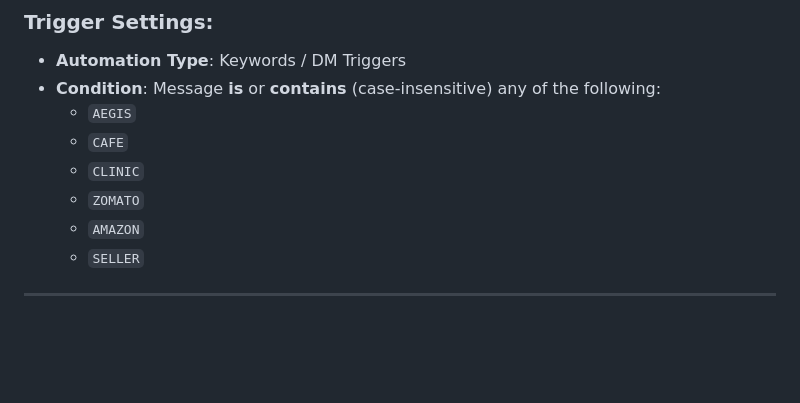
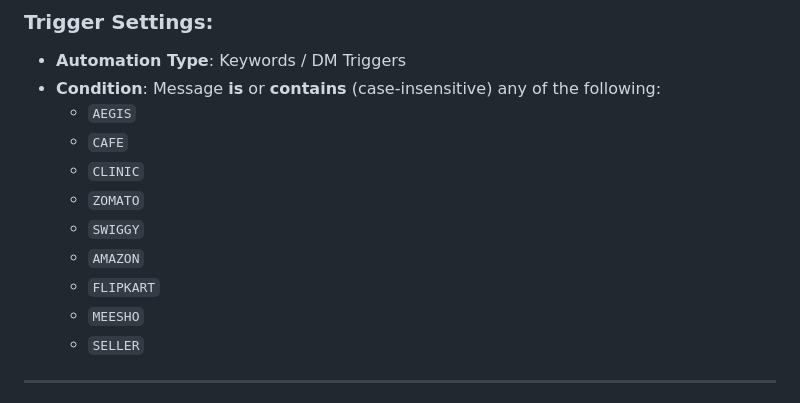
Before and after one commit to metrixmediagency/RepoShield, a Markdown page: social_media/manychat_flow_blueprint.md, the part around the change. Rendered like a GitHub page; blank space fills up the shorter version.

Commit message:
Update blueprint and roadmap triggers to include Swiggy, Flipkart, and Meesho keywords

```diff
--- a/social_media/manychat_flow_blueprint.md
+++ b/social_media/manychat_flow_blueprint.md
@@ -14,7 +14,10 @@ Instead of building complex question blocks and saving data inside ManyChat (whi
   * `CAFE`
   * `CLINIC`
   * `ZOMATO`
+  * `SWIGGY`
   * `AMAZON`
+  * `FLIPKART`
+  * `MEESHO`
   * `SELLER`
 
 ---
```
Also changed, not shown: social_media/instagram_automation_roadmap.md (+2 -2 lines).
